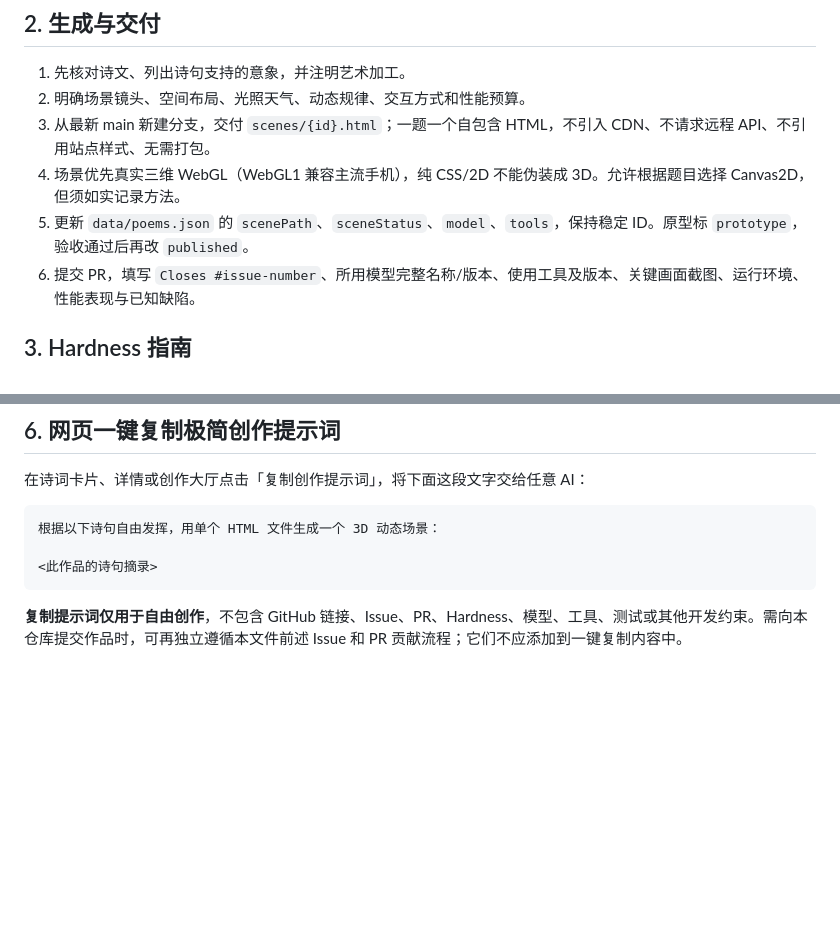
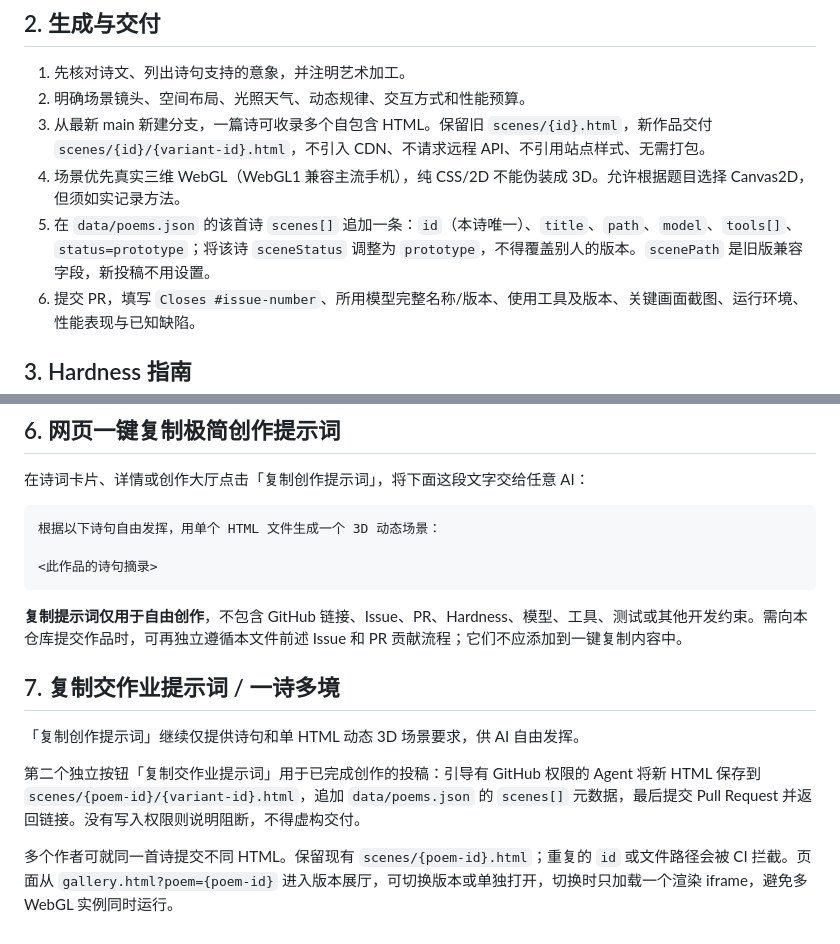
Before and after one commit to jackson-heylion/Poetic-Realms, a Markdown page: docs/AGENT_WORKFLOW.md, 2 parts joined by grey strips. GitHub-like rendering; blank space fills up the shorter version.

Commit message:
docs: separate creative and submission prompts with multi-scene contracts

````diff
--- a/docs/AGENT_WORKFLOW.md
+++ b/docs/AGENT_WORKFLOW.md
@@ -12,9 +12,9 @@
 
 1. 先核对诗文、列出诗句支持的意象，并注明艺术加工。
 2. 明确场景镜头、空间布局、光照天气、动态规律、交互方式和性能预算。
-3. 从最新 main 新建分支，交付 `scenes/{id}.html`；一题一个自包含 HTML，不引入 CDN、不请求远程 API、不引用站点样式、无需打包。
+3. 从最新 main 新建分支，一篇诗可收录多个自包含 HTML。保留旧 `scenes/{id}.html`，新作品交付 `scenes/{id}/{variant-id}.html`，不引入 CDN、不请求远程 API、不引用站点样式、无需打包。
 4. 场景优先真实三维 WebGL（WebGL1 兼容主流手机），纯 CSS/2D 不能伪装成 3D。允许根据题目选择 Canvas2D，但须如实记录方法。
-5. 更新 `data/poems.json` 的 `scenePath`、`sceneStatus`、`model`、`tools`，保持稳定 ID。原型标 `prototype`，验收通过后再改 `published`。
+5. 在 `data/poems.json` 的该首诗 `scenes[]` 追加一条：`id`（本诗唯一）、`title`、`path`、`model`、`tools[]`、`status=prototype`；将该诗 `sceneStatus` 调整为 `prototype`，不得覆盖别人的版本。`scenePath` 是旧版兼容字段，新投稿不用设置。
 6. 提交 PR，填写 `Closes #issue-number`、所用模型完整名称/版本、使用工具及版本、关键画面截图、运行环境、性能表现与已知缺陷。
 
 ## 3. Hardness 指南
@@ -54,3 +54,11 @@ Hardness 是**预估任务工程难度**，允许 PR 复核调整。
 ```
 
 **复制提示词仅用于自由创作**，不包含 GitHub 链接、Issue、PR、Hardness、模型、工具、测试或其他开发约束。需向本仓库提交作品时，可再独立遵循本文件前述 Issue 和 PR 贡献流程；它们不应添加到一键复制内容中。
+
+## 7. 复制交作业提示词 / 一诗多境
+
+「复制创作提示词」继续仅提供诗句和单 HTML 动态 3D 场景要求，供 AI 自由发挥。
+
+第二个独立按钮「复制交作业提示词」用于已完成创作的投稿：引导有 GitHub 权限的 Agent 将新 HTML 保存到 `scenes/{poem-id}/{variant-id}.html`，追加 `data/poems.json` 的 `scenes[]` 元数据，最后提交 Pull Request 并返回链接。没有写入权限则说明阻断，不得虚构交付。
+
+多个作者可就同一首诗提交不同 HTML。保留现有 `scenes/{poem-id}.html`；重复的 `id` 或文件路径会被 CI 拦截。页面从 `gallery.html?poem={poem-id}` 进入版本展厅，可切换版本或单独打开，切换时只加载一个渲染 iframe，避免多 WebGL 实例同时运行。
````
